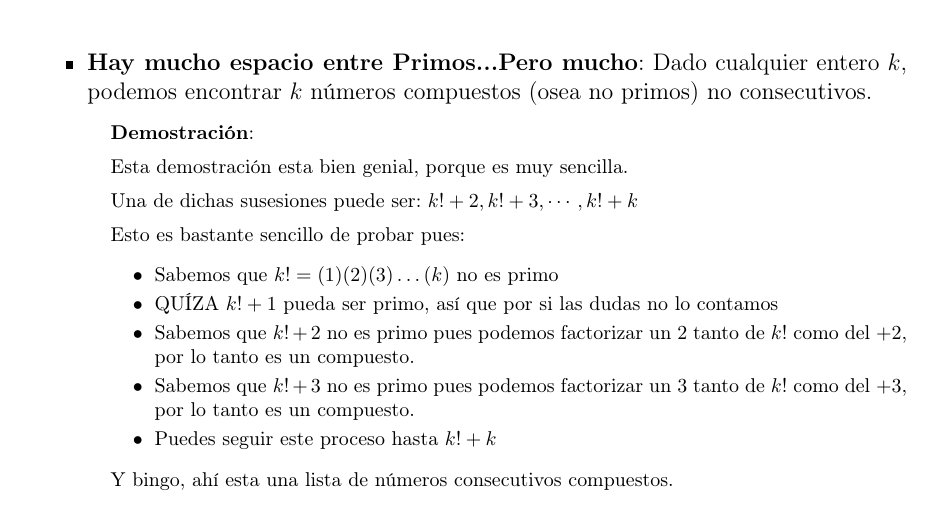
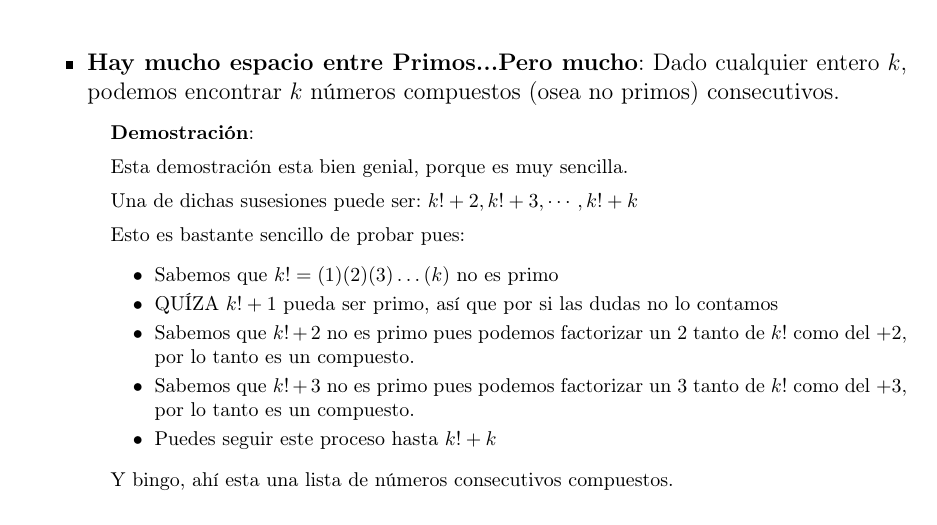
Before and after one commit to CompilandoConocimiento/LibroTeoriaDeNumeros, a LaTeX document (TeoriaDeNumeros.tex): part of page 37 of 55, cut so that both start at the same text. Compiled offline with pdfLaTeX.

Commit message:
Horrible error XD

```diff
--- a/TeoriaDeNumeros.tex
+++ b/TeoriaDeNumeros.tex
@@ -1957,7 +1957,7 @@
 
             \item \textbf{Hay mucho espacio entre Primos...Pero mucho}:
                 Dado cualquier entero $k$, podemos encontrar $k$ números compuestos
-                (osea no primos) no consecutivos.
+                (osea no primos) consecutivos.
 
                 % ======== DEMOSTRACION ========
                 \begin{SmallIndentation}[1em]
```
Also changed, not shown: TeoriaDeNumeros.pdf.
